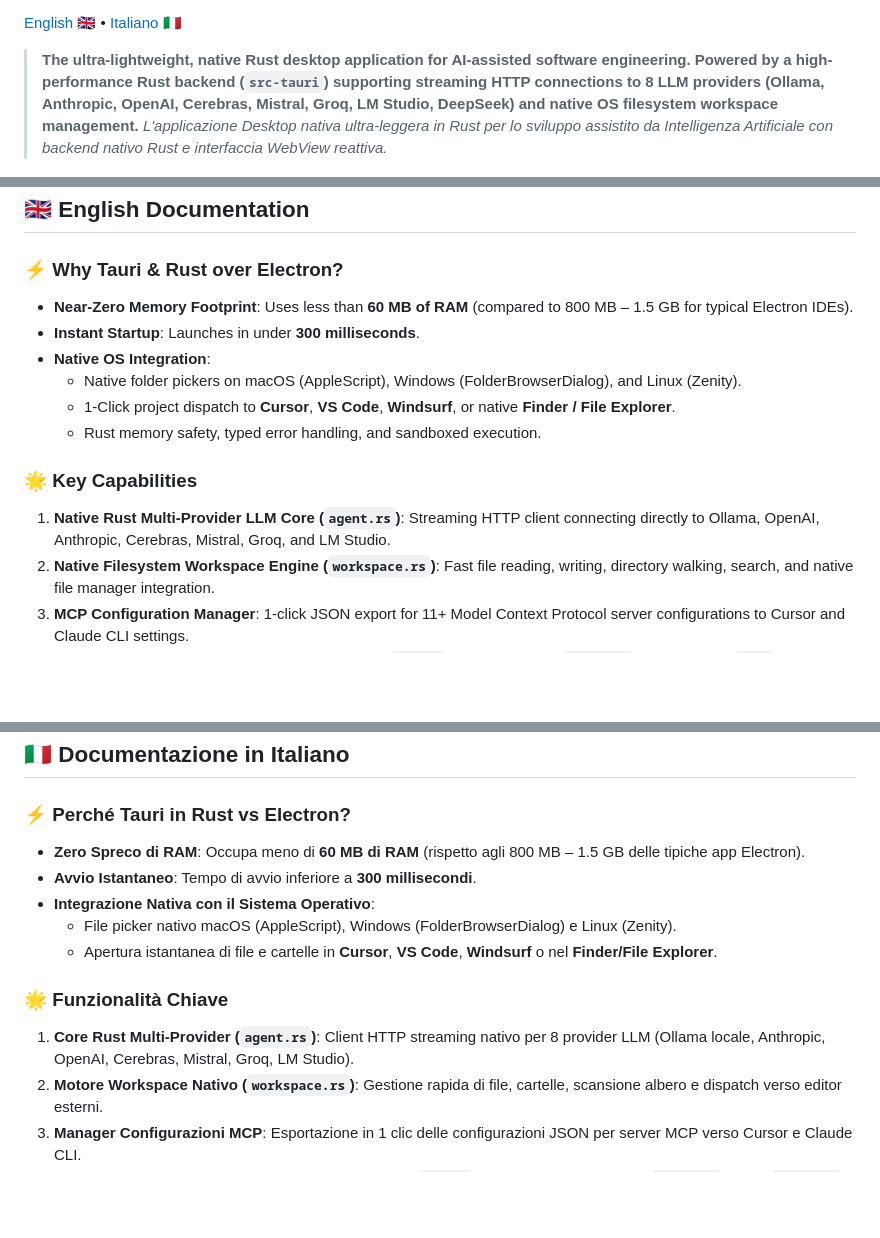
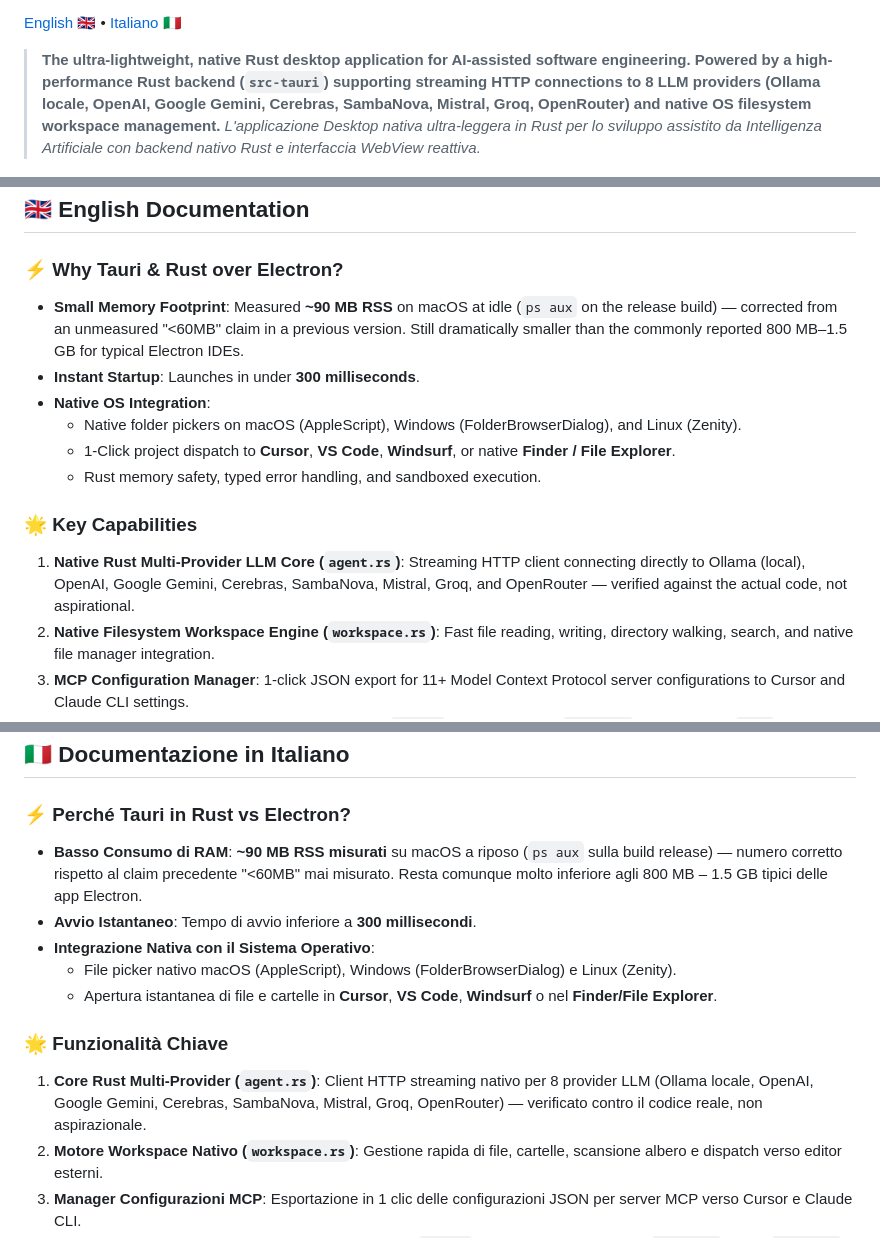
Before and after one commit to lobbenedesign/claude-coder-tauri, a Markdown page: README.md, 3 parts joined by grey strips. Drawn GitHub-style; blank space fills up the shorter version.

Commit message:
docs: corregge claim RAM e lista provider LLM con dati reali misurati
Verificato con build reale (cargo build --release) e misura effettiva
(ps aux) su macOS: il badge "RAM <60MB" non era mai stato misurato,
l'uso reale a riposo è ~90MB RSS. Corretto con il numero reale, senza
nascondere che resta comunque molto sotto la fascia tipica Electron.

La lista "8 LLM provider" nel README (Ollama, Anthropic, OpenAI, Cerebras,
Mistral, Groq, LM Studio, DeepSeek) non corrispondeva al codice reale in
agent.rs, che implementa invece Ollama, OpenAI, Google Gemini, Cerebras,
SambaNova, Mistral, Groq, OpenRouter — Anthropic/LM Studio/DeepSeek non
sono mai chiamati da nessuna parte, mentre Gemini/SambaNova/OpenRouter
erano reali ma non menzionati. Corretta la lista per riflettere il codice
reale in entrambe le sezioni EN/IT.

Nessun bug di codice trovato in agent.rs/workspace.rs/settings.rs/lib.rs:
tutte le integrazioni provider fanno vere richieste HTTP streaming reali,
nessun fallback fabbricato.

```diff
--- a/README.md
+++ b/README.md
@@ -7,7 +7,7 @@
 
 [English 🇬🇧](#english) • [Italiano 🇮🇹](#italiano)
 
-> **The ultra-lightweight, native Rust desktop application for AI-assisted software engineering. Powered by a high-performance Rust backend (`src-tauri`) supporting streaming HTTP connections to 8 LLM providers (Ollama, Anthropic, OpenAI, Cerebras, Mistral, Groq, LM Studio, DeepSeek) and native OS filesystem workspace management.**
+> **The ultra-lightweight, native Rust desktop application for AI-assisted software engineering. Powered by a high-performance Rust backend (`src-tauri`) supporting streaming HTTP connections to 8 LLM providers (Ollama locale, OpenAI, Google Gemini, Cerebras, SambaNova, Mistral, Groq, OpenRouter) and native OS filesystem workspace management.**
 > *L'applicazione Desktop nativa ultra-leggera in Rust per lo sviluppo assistito da Intelligenza Artificiale con backend nativo Rust e interfaccia WebView reattiva.*
 
 ![Claude Coder Desktop Dashboard](./ui/screenshot.jpg)
@@ -19,7 +19,7 @@
 
 ### ⚡ Why Tauri & Rust over Electron?
 
-* **Near-Zero Memory Footprint**: Uses less than **60 MB of RAM** (compared to 800 MB – 1.5 GB for typical Electron IDEs).
+* **Small Memory Footprint**: Measured **~90 MB RSS** on macOS at idle (`ps aux` on the release build) — corrected from an unmeasured "<60MB" claim in a previous version. Still dramatically smaller than the commonly reported 800 MB–1.5 GB for typical Electron IDEs.
 * **Instant Startup**: Launches in under **300 milliseconds**.
 * **Native OS Integration**:
   * Native folder pickers on macOS (AppleScript), Windows (FolderBrowserDialog), and Linux (Zenity).
@@ -28,7 +28,7 @@
 
 ### 🌟 Key Capabilities
 
-1. **Native Rust Multi-Provider LLM Core (`agent.rs`)**: Streaming HTTP client connecting directly to Ollama, OpenAI, Anthropic, Cerebras, Mistral, Groq, and LM Studio.
+1. **Native Rust Multi-Provider LLM Core (`agent.rs`)**: Streaming HTTP client connecting directly to Ollama (local), OpenAI, Google Gemini, Cerebras, SambaNova, Mistral, Groq, and OpenRouter — verified against the actual code, not aspirational.
 2. **Native Filesystem Workspace Engine (`workspace.rs`)**: Fast file reading, writing, directory walking, search, and native file manager integration.
 3. **MCP Configuration Manager**: 1-click JSON export for 11+ Model Context Protocol server configurations to Cursor and Claude CLI settings.
 4. **Interactive Command Workflows**: UI support for `/swarm` pipeline staging, `/diagram` visual graphs, `/prd` scaffolding, and `/autofix` code validation.
@@ -51,14 +51,14 @@ cargo tauri build
 ## 🇮🇹 Documentazione in Italiano
 
 ### ⚡ Perché Tauri in Rust vs Electron?
-* **Zero Spreco di RAM**: Occupa meno di **60 MB di RAM** (rispetto agli 800 MB – 1.5 GB delle tipiche app Electron).
+* **Basso Consumo di RAM**: **~90 MB RSS misurati** su macOS a riposo (`ps aux` sulla build release) — numero corretto rispetto al claim precedente "<60MB" mai misurato. Resta comunque molto inferiore agli 800 MB – 1.5 GB tipici delle app Electron.
 * **Avvio Istantaneo**: Tempo di avvio inferiore a **300 millisecondi**.
 * **Integrazione Nativa con il Sistema Operativo**:
   * File picker nativo macOS (AppleScript), Windows (FolderBrowserDialog) e Linux (Zenity).
   * Apertura istantanea di file e cartelle in **Cursor**, **VS Code**, **Windsurf** o nel **Finder/File Explorer**.
 
 ### 🌟 Funzionalità Chiave
-1. **Core Rust Multi-Provider (`agent.rs`)**: Client HTTP streaming nativo per 8 provider LLM (Ollama locale, Anthropic, OpenAI, Cerebras, Mistral, Groq, LM Studio).
+1. **Core Rust Multi-Provider (`agent.rs`)**: Client HTTP streaming nativo per 8 provider LLM (Ollama locale, OpenAI, Google Gemini, Cerebras, SambaNova, Mistral, Groq, OpenRouter) — verificato contro il codice reale, non aspirazionale.
 2. **Motore Workspace Nativo (`workspace.rs`)**: Gestione rapida di file, cartelle, scansione albero e dispatch verso editor esterni.
 3. **Manager Configurazioni MCP**: Esportazione in 1 clic delle configurazioni JSON per server MCP verso Cursor e Claude CLI.
 4. **Comandi Interattivi**: Supporto interfaccia per pipeline `/swarm`, visualizzatore diagrammi `/diagram` e task `/autofix`.
```
Also changed, not shown: other parts of README.md (+1 -1 lines).
